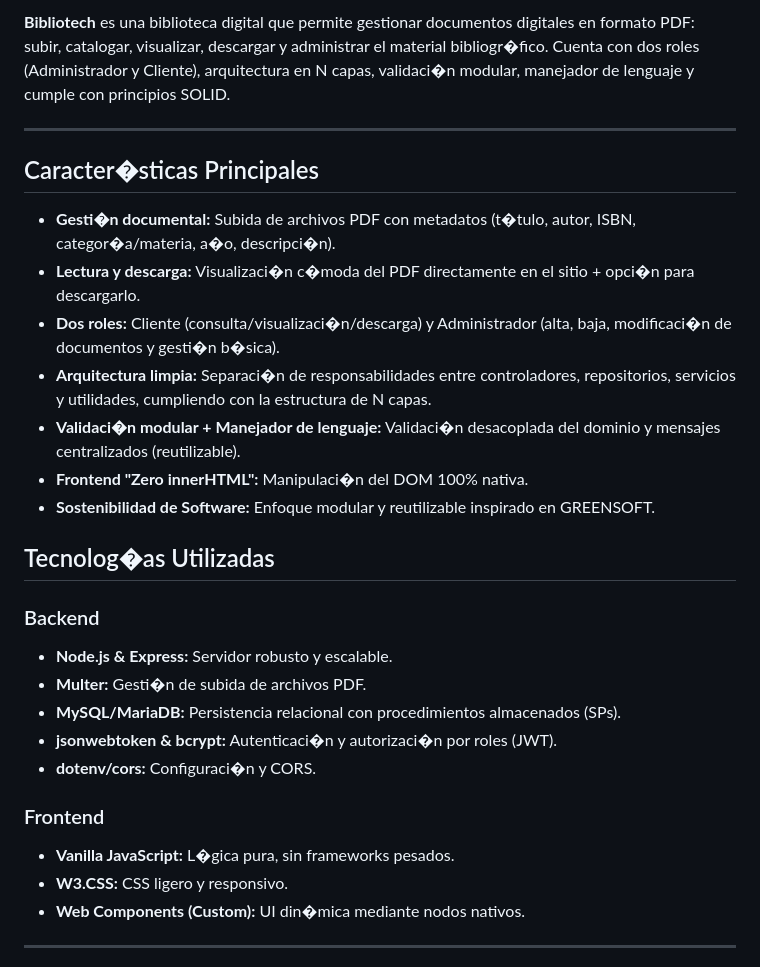
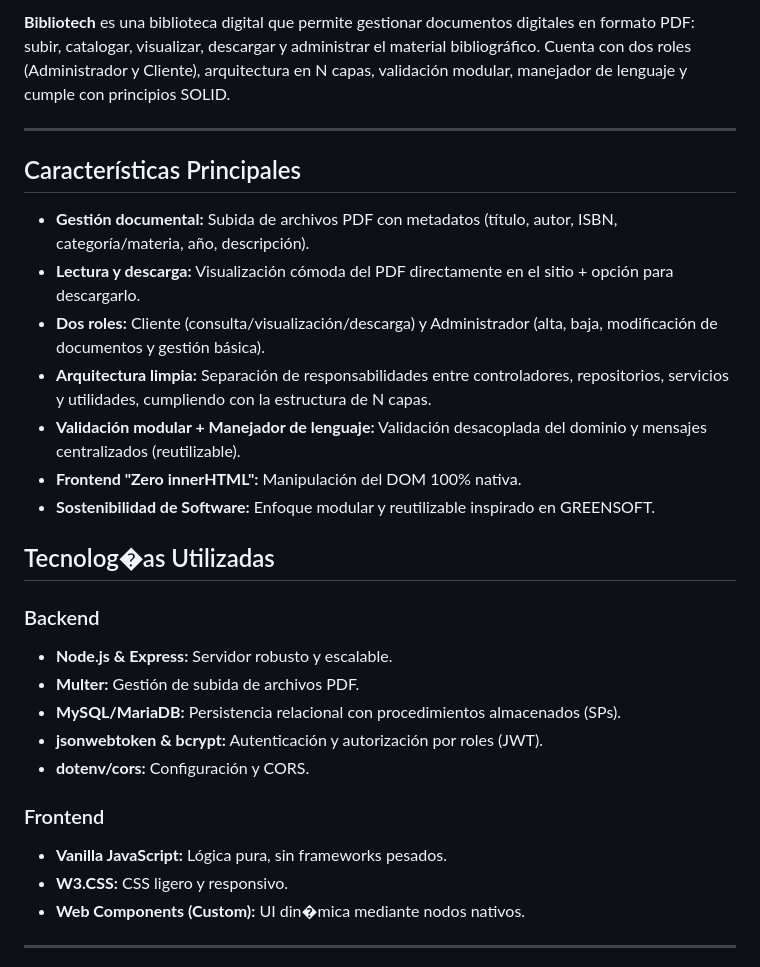
Before and after one commit to GVal24/bibliotech, a Markdown page: README.md, the part around one of its changes. Drawn GitHub-style.

Commit message:
Formatting in README

```diff
--- a/README.md
+++ b/README.md
@@ -2,29 +2,29 @@
 
-**Bibliotech** es una biblioteca digital que permite gestionar documentos digitales en formato PDF: subir, catalogar, visualizar, descargar y administrar el material bibliogr�fico. Cuenta con dos roles (Administrador y Cliente), arquitectura en N capas, validaci�n modular, manejador de lenguaje y cumple con principios SOLID.
+**Bibliotech** es una biblioteca digital que permite gestionar documentos digitales en formato PDF: subir, catalogar, visualizar, descargar y administrar el material bibliográfico. Cuenta con dos roles (Administrador y Cliente), arquitectura en N capas, validación modular, manejador de lenguaje y cumple con principios SOLID.
 
 ---
 
-## Caracter�sticas Principales
+## Características Principales
 
-* **Gesti�n documental:** Subida de archivos PDF con metadatos (t�tulo, autor, ISBN, categor�a/materia, a�o, descripci�n).
-* **Lectura y descarga:** Visualizaci�n c�moda del PDF directamente en el sitio + opci�n para descargarlo.
-* **Dos roles:** Cliente (consulta/visualizaci�n/descarga) y Administrador (alta, baja, modificaci�n de documentos y gesti�n b�sica).
-* **Arquitectura limpia:** Separaci�n de responsabilidades entre controladores, repositorios, servicios y utilidades, cumpliendo con la estructura de N capas.
-* **Validaci�n modular + Manejador de lenguaje:** Validaci�n desacoplada del dominio y mensajes centralizados (reutilizable).
-* **Frontend "Zero innerHTML":** Manipulaci�n del DOM 100% nativa.
+* **Gestión documental:** Subida de archivos PDF con metadatos (título, autor, ISBN, categoría/materia, año, descripción).
+* **Lectura y descarga:** Visualización cómoda del PDF directamente en el sitio + opción para descargarlo.
+* **Dos roles:** Cliente (consulta/visualización/descarga) y Administrador (alta, baja, modificación de documentos y gestión básica).
+* **Arquitectura limpia:** Separación de responsabilidades entre controladores, repositorios, servicios y utilidades, cumpliendo con la estructura de N capas.
+* **Validación modular + Manejador de lenguaje:** Validación desacoplada del dominio y mensajes centralizados (reutilizable).
+* **Frontend "Zero innerHTML":** Manipulación del DOM 100% nativa.
 * **Sostenibilidad de Software:** Enfoque modular y reutilizable inspirado en GREENSOFT.
 
 ## Tecnolog�as Utilizadas
 
 ### Backend
 * **Node.js & Express:** Servidor robusto y escalable.
-* **Multer:** Gesti�n de subida de archivos PDF.
+* **Multer:** Gestión de subida de archivos PDF.
 * **MySQL/MariaDB:** Persistencia relacional con procedimientos almacenados (SPs).
-* **jsonwebtoken & bcrypt:** Autenticaci�n y autorizaci�n por roles (JWT).
-* **dotenv/cors:** Configuraci�n y CORS.
+* **jsonwebtoken & bcrypt:** Autenticación y autorización por roles (JWT).
+* **dotenv/cors:** Configuración y CORS.
 
 ### Frontend
-* **Vanilla JavaScript:** L�gica pura, sin frameworks pesados.
+* **Vanilla JavaScript:** Lógica pura, sin frameworks pesados.
 * **W3.CSS:** CSS ligero y responsivo.
 * **Web Components (Custom):** UI din�mica mediante nodos nativos.
 
```
Also changed, not shown: other parts of README.md (+1 -1 lines).
